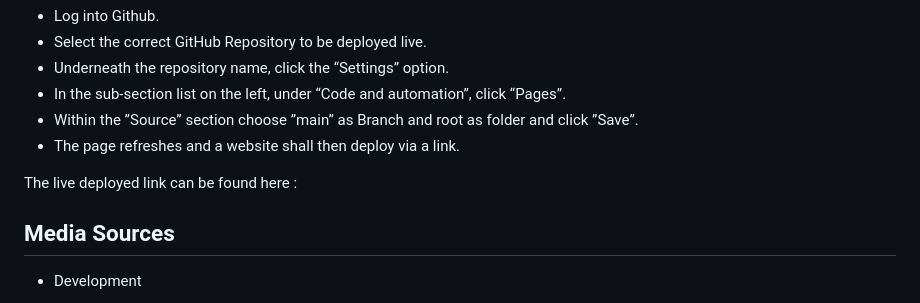
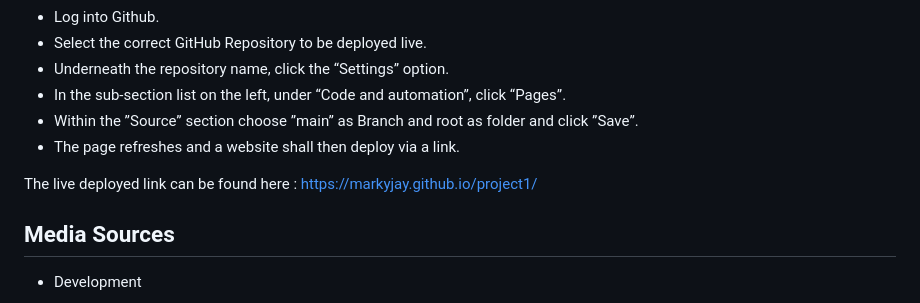
Before and after one commit to Markyjay/RotharRogues, a Markdown page: README.md, the part around the change. GitHub-like rendering.

Commit message:
add deployment link to readme

```diff
--- a/README.md
+++ b/README.md
@@ -200,7 +200,7 @@ The procedure for deployment followed the "Creating your site" steps provided in
 * Within the ”Source” section choose ”main” as Branch and root as folder and click ”Save”.
 * The page refreshes and a website shall then deploy via a link.
 
-The live deployed link can be found here :
+The live deployed link can be found here : https://markyjay.github.io/project1/
 
 
 ## Media Sources
```
